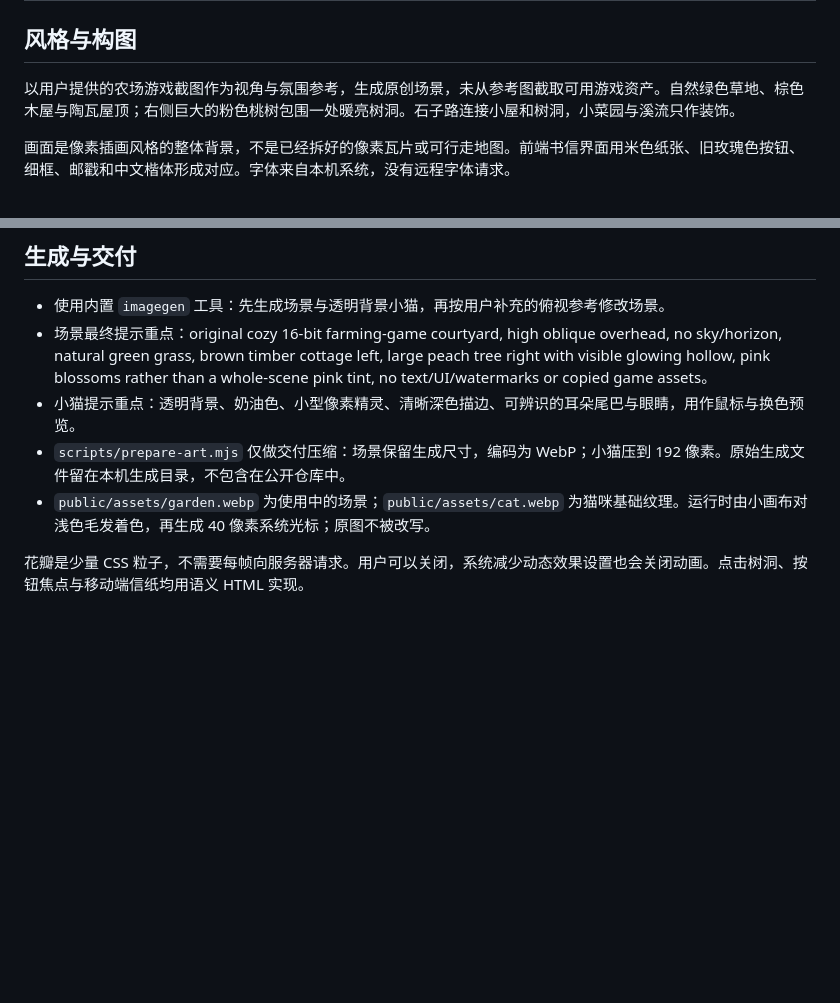
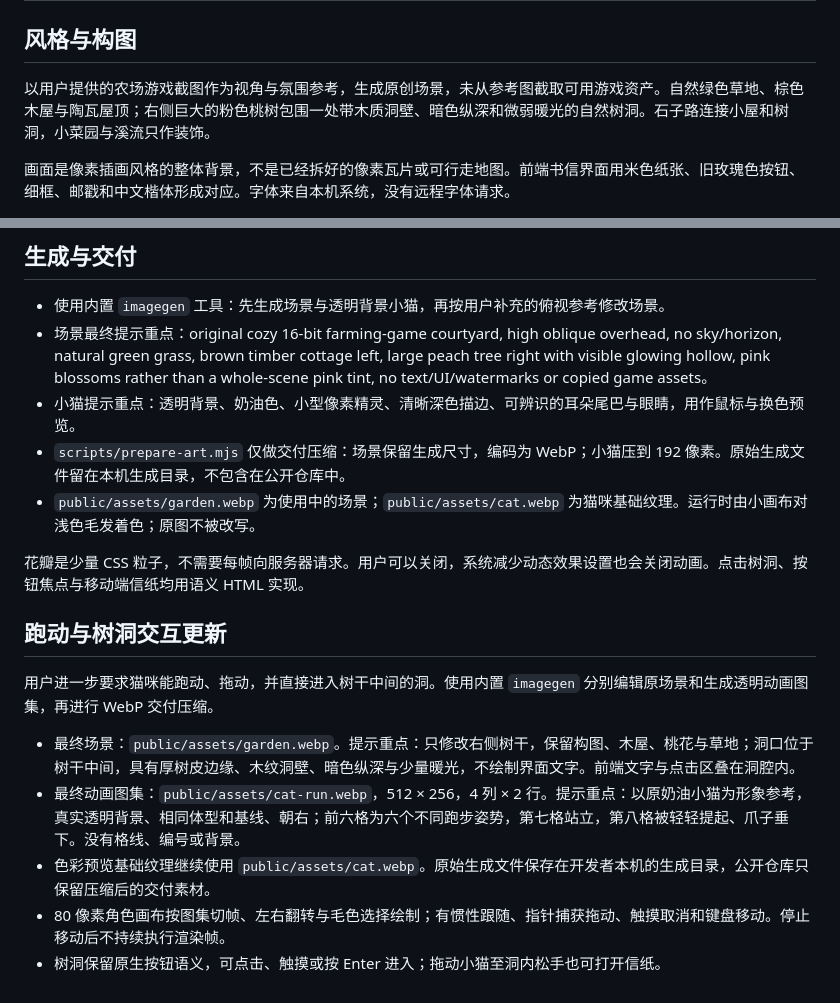
Before and after one commit to dsd12356994/emoshudong, a Markdown page: docs/ART.md, 2 parts joined by grey strips. Drawn GitHub-style; blank space fills up the shorter version.

```diff
--- a/docs/ART.md
+++ b/docs/ART.md
@@ -2,7 +2,7 @@
 
 ## 风格与构图
 
-以用户提供的农场游戏截图作为视角与氛围参考，生成原创场景，未从参考图截取可用游戏资产。自然绿色草地、棕色木屋与陶瓦屋顶；右侧巨大的粉色桃树包围一处暖亮树洞。石子路连接小屋和树洞，小菜园与溪流只作装饰。
+以用户提供的农场游戏截图作为视角与氛围参考，生成原创场景，未从参考图截取可用游戏资产。自然绿色草地、棕色木屋与陶瓦屋顶；右侧巨大的粉色桃树包围一处带木质洞壁、暗色纵深和微弱暖光的自然树洞。石子路连接小屋和树洞，小菜园与溪流只作装饰。
 
 画面是像素插画风格的整体背景，不是已经拆好的像素瓦片或可行走地图。前端书信界面用米色纸张、旧玫瑰色按钮、细框、邮戳和中文楷体形成对应。字体来自本机系统，没有远程字体请求。
 
@@ -12,6 +12,16 @@
 - 场景最终提示重点：original cozy 16-bit farming-game courtyard, high oblique overhead, no sky/horizon, natural green grass, brown timber cottage left, large peach tree right with visible glowing hollow, pink blossoms rather than a whole-scene pink tint, no text/UI/watermarks or copied game assets。
 - 小猫提示重点：透明背景、奶油色、小型像素精灵、清晰深色描边、可辨识的耳朵尾巴与眼睛，用作鼠标与换色预览。
 - `scripts/prepare-art.mjs` 仅做交付压缩：场景保留生成尺寸，编码为 WebP；小猫压到 192 像素。原始生成文件留在本机生成目录，不包含在公开仓库中。
-- `public/assets/garden.webp` 为使用中的场景；`public/assets/cat.webp` 为猫咪基础纹理。运行时由小画布对浅色毛发着色，再生成 40 像素系统光标；原图不被改写。
+- `public/assets/garden.webp` 为使用中的场景；`public/assets/cat.webp` 为猫咪基础纹理。运行时由小画布对浅色毛发着色；原图不被改写。
 
 花瓣是少量 CSS 粒子，不需要每帧向服务器请求。用户可以关闭，系统减少动态效果设置也会关闭动画。点击树洞、按钮焦点与移动端信纸均用语义 HTML 实现。
+
+## 跑动与树洞交互更新
+
+用户进一步要求猫咪能跑动、拖动，并直接进入树干中间的洞。使用内置 `imagegen` 分别编辑原场景和生成透明动画图集，再进行 WebP 交付压缩。
+
+- 最终场景：`public/assets/garden.webp`。提示重点：只修改右侧树干，保留构图、木屋、桃花与草地；洞口位于树干中间，具有厚树皮边缘、木纹洞壁、暗色纵深与少量暖光，不绘制界面文字。前端文字与点击区叠在洞腔内。
+- 最终动画图集：`public/assets/cat-run.webp`，512 × 256，4 列 × 2 行。提示重点：以原奶油小猫为形象参考，真实透明背景、相同体型和基线、朝右；前六格为六个不同跑步姿势，第七格站立，第八格被轻轻提起、爪子垂下。没有格线、编号或背景。
+- 色彩预览基础纹理继续使用 `public/assets/cat.webp`。原始生成文件保存在开发者本机的生成目录，公开仓库只保留压缩后的交付素材。
+- 80 像素角色画布按图集切帧、左右翻转与毛色选择绘制；有惯性跟随、指针捕获拖动、触摸取消和键盘移动。停止移动后不持续执行渲染帧。
+- 树洞保留原生按钮语义，可点击、触摸或按 Enter 进入；拖动小猫至洞内松手也可打开信纸。
```
Also changed, not shown: README.md (+2 -1 lines), docs/PRODUCT.md (+3 -3 lines), docs/letters.jpg, docs/preview.jpg, 11 other files.
